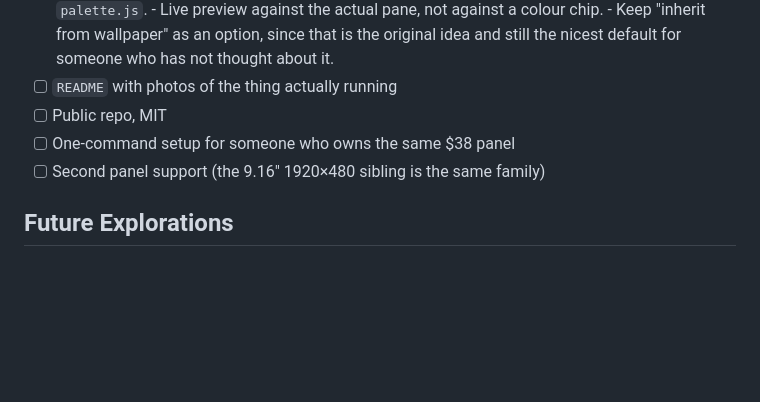
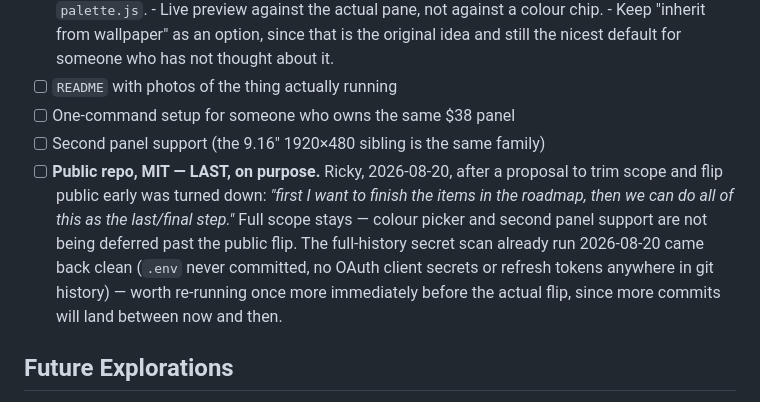
Before and after one commit to rcadden/peripheral, a Markdown page: directives/roadmap.md, the part around the change. Drawn GitHub-style; blank space fills up the shorter version.

Commit message:
docs(roadmap): reorder Sprint 5 - public repo flip moves to last
Ricky turned down a proposal to trim scope (defer colour picker/second
panel support) and flip public early. Full scope stays; going public is
explicitly the final step after everything else in the sprint is done.

Co-Authored-By: Claude Sonnet 5 <noreply@anthropic.com>

```diff
--- a/directives/roadmap.md
+++ b/directives/roadmap.md
@@ -549,9 +549,18 @@ unchanged. Any earlier reference to "Sprint 3 — Polish and release" means this
         idea and still the nicest default for someone who has not thought
         about it.
 - [ ] `README` with photos of the thing actually running
-- [ ] Public repo, MIT
 - [ ] One-command setup for someone who owns the same $38 panel
 - [ ] Second panel support (the 9.16" 1920×480 sibling is the same family)
+- [ ] **Public repo, MIT — LAST, on purpose.** Ricky, 2026-08-20, after a
+      proposal to trim scope and flip public early was turned down: *"first I
+      want to finish the items in the roadmap, then we can do all of this as
+      the last/final step."* Full scope stays — colour picker and second
+      panel support are not being deferred past the public flip. The
+      full-history secret scan already run 2026-08-20 came back clean
+      (`.env` never committed, no OAuth client secrets or refresh tokens
+      anywhere in git history) — worth re-running once more immediately
+      before the actual flip, since more commits will land between now and
+      then.
 
 ## Future Explorations
 - **Tomorrow's first event when today is done — moved here 2026-08-20** from
```
